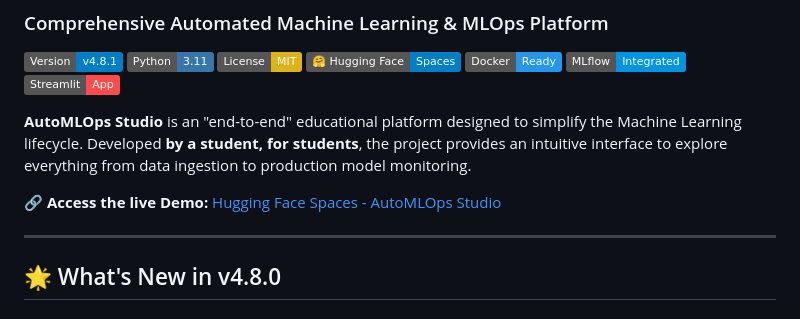
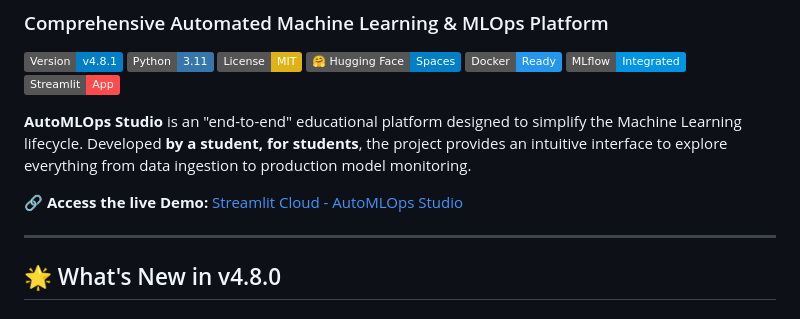
Before and after one commit to PedroM2626/AutoMLOps-Studio, a Markdown page: README.md, the part around the change. Rendered like a GitHub page; badges without logos.

Commit message:
Change demo link to Streamlit Cloud
Updated the demo link to point to Streamlit Cloud.

```diff
--- a/README.md
+++ b/README.md
@@ -12,7 +12,7 @@
 
 **AutoMLOps Studio** is an "end-to-end" educational platform designed to simplify the Machine Learning lifecycle. Developed **by a student, for students**, the project provides an intuitive interface to explore everything from data ingestion to production model monitoring.
 
-**🔗 Access the live Demo:** [Hugging Face Spaces - AutoMLOps Studio](https://huggingface.co/spaces/PedroM2626/AutoMLOps-Studio)
+**🔗 Access the live Demo:** [Streamlit Cloud - AutoMLOps Studio](https://automlops-studio.streamlit.app/)
 
 ---
 
```
